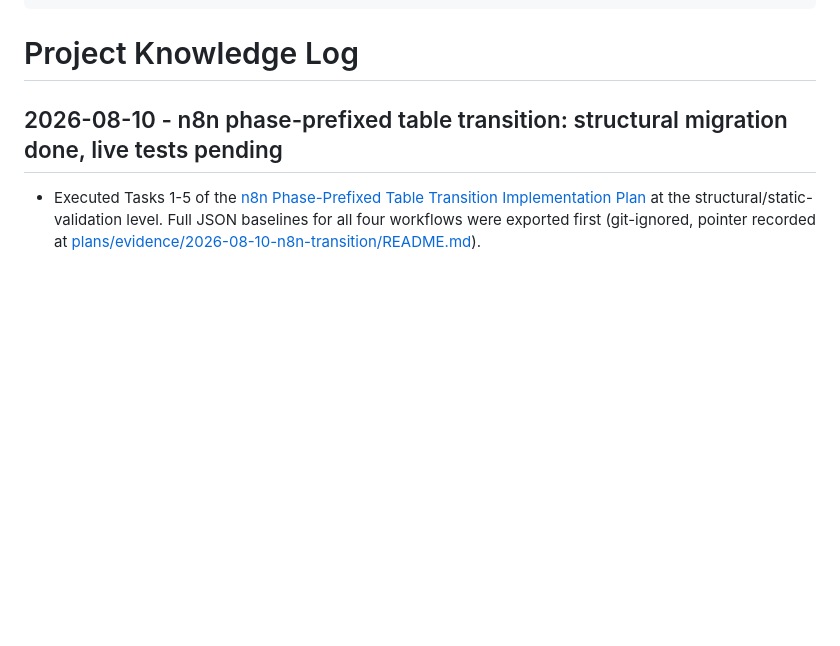
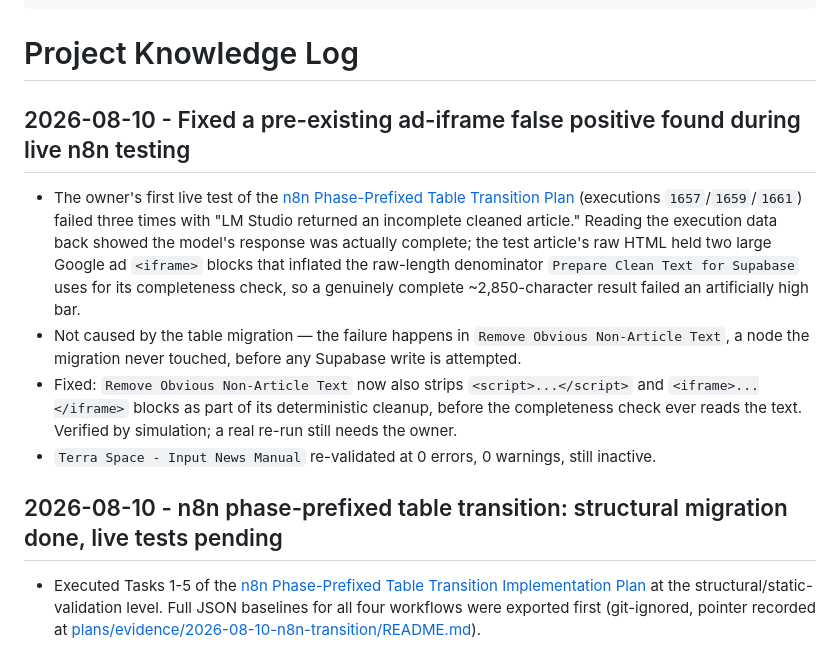
Before and after one commit to halmarpolanunu/terra_space, a Markdown page: project-knowledge/Project-Knowledge-Log.md, the part around the change. Rendered like a GitHub page; blank space fills up the shorter version.

Commit message:
fix: strip ad iframe/script HTML before the Phase 1 completeness check
The owner's first live test of the n8n phase-prefixed table transition
found LM Studio's cleaned output rejected as "incomplete" three times in
a row. It wasn't incomplete: the test article's raw HTML held two large
Google ad <iframe> blocks that inflated the raw-length denominator
Prepare Clean Text for Supabase uses for its 50%-of-raw-length check, so
a genuinely complete ~2,850-character result failed an artificially high
bar. Pre-existing defect, not caused by the table migration -- it fires
in Remove Obvious Non-Article Text, a node the migration never touched,
before any Supabase write is attempted.

Remove Obvious Non-Article Text now also strips <script>...</script> and
<iframe>...</iframe> blocks as part of its deterministic cleanup, before
the completeness check ever reads the text. Verified by simulation
against a reconstruction of the failing article; a real re-run still
needs the owner. Terra Space - Input News Manual re-validated at 0
errors, 0 warnings, and stays inactive.

Co-Authored-By: Claude Sonnet 5 <noreply@anthropic.com>

```diff
--- a/project-knowledge/Project-Knowledge-Log.md
+++ b/project-knowledge/Project-Knowledge-Log.md
@@ -7,6 +7,22 @@ status: active
 ---
 
 # Project Knowledge Log
+
+## 2026-08-10 - Fixed a pre-existing ad-iframe false positive found during live n8n testing
+
+- The owner's first live test of the [n8n Phase-Prefixed Table Transition
+  Plan](plans/2026-08-10-n8n-phase-table-transition.md) (executions `1657`/`1659`/`1661`) failed
+  three times with "LM Studio returned an incomplete cleaned article." Reading the execution data
+  back showed the model's response was actually complete; the test article's raw HTML held two
+  large Google ad `<iframe>` blocks that inflated the raw-length denominator
+  `Prepare Clean Text for Supabase` uses for its completeness check, so a genuinely complete
+  ~2,850-character result failed an artificially high bar.
+- Not caused by the table migration — the failure happens in `Remove Obvious Non-Article Text`,
+  a node the migration never touched, before any Supabase write is attempted.
+- Fixed: `Remove Obvious Non-Article Text` now also strips `<script>...</script>` and
+  `<iframe>...</iframe>` blocks as part of its deterministic cleanup, before the completeness check
+  ever reads the text. Verified by simulation; a real re-run still needs the owner.
+- `Terra Space - Input News Manual` re-validated at 0 errors, 0 warnings, still inactive.
 
 ## 2026-08-10 - n8n phase-prefixed table transition: structural migration done, live tests pending
 
```
Also changed, not shown: project-knowledge/Current-Status.md (+3 -1 lines).
